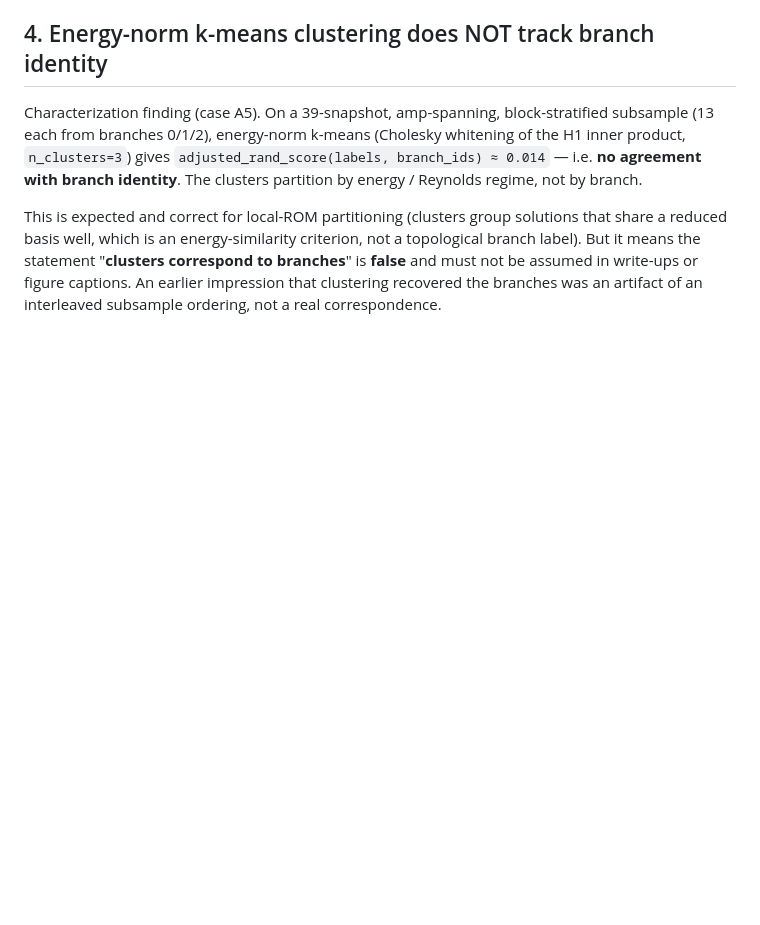
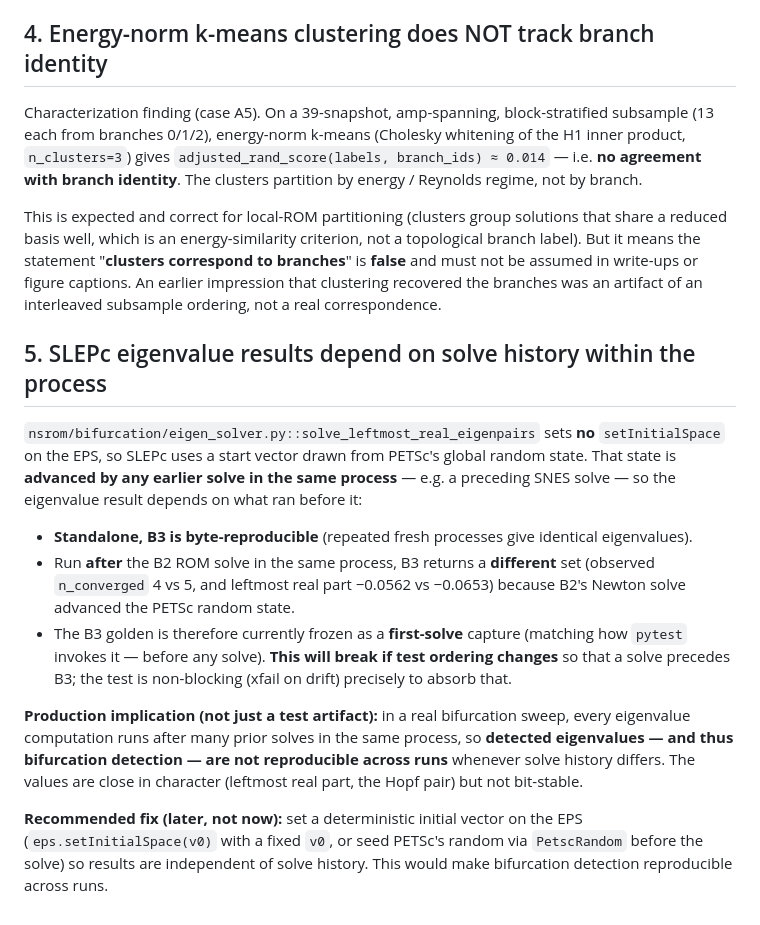
Before and after one commit to AOKabalan/NS_ROM, a Markdown page: docs/known-issues.md, the part around the change. GitHub-like rendering; blank space fills up the shorter version.

Commit message:
docs(known-issues): SLEPc results depend on in-process solve history
eigen_solver sets no setInitialSpace, so the SLEPc start vector comes from
PETSc's global random state, which prior solves (e.g. B2's SNES) advance.
B3 is byte-reproducible standalone but differs after a preceding solve
(nconv 4 vs 5). Production implication: bifurcation-sweep eigenvalues are
not reproducible across runs when solve history differs. Fix later: set a
deterministic EPS initial vector.

Co-Authored-By: Claude Opus 4.8 <noreply@anthropic.com>

```diff
--- a/docs/known-issues.md
+++ b/docs/known-issues.md
@@ -87,3 +87,32 @@ criterion, not a topological branch label). But it means the statement
 write-ups or figure captions. An earlier impression that clustering recovered
 the branches was an artifact of an interleaved subsample ordering, not a real
 correspondence.
+
+## 5. SLEPc eigenvalue results depend on solve history within the process
+
+`nsrom/bifurcation/eigen_solver.py::solve_leftmost_real_eigenpairs` sets **no**
+`setInitialSpace` on the EPS, so SLEPc uses a start vector drawn from PETSc's
+global random state. That state is **advanced by any earlier solve in the same
+process** — e.g. a preceding SNES solve — so the eigenvalue result depends on
+what ran before it:
+
+- **Standalone, B3 is byte-reproducible** (repeated fresh processes give
+  identical eigenvalues).
+- Run **after** the B2 ROM solve in the same process, B3 returns a **different**
+  set (observed `n_converged` 4 vs 5, and leftmost real part −0.0562 vs −0.0653)
+  because B2's Newton solve advanced the PETSc random state.
+- The B3 golden is therefore currently frozen as a **first-solve** capture
+  (matching how `pytest` invokes it — before any solve). **This will break if
+  test ordering changes** so that a solve precedes B3; the test is non-blocking
+  (xfail on drift) precisely to absorb that.
+
+**Production implication (not just a test artifact):** in a real bifurcation
+sweep, every eigenvalue computation runs after many prior solves in the same
+process, so **detected eigenvalues — and thus bifurcation detection — are not
+reproducible across runs** whenever solve history differs. The values are close
+in character (leftmost real part, the Hopf pair) but not bit-stable.
+
+**Recommended fix (later, not now):** set a deterministic initial vector on the
+EPS (`eps.setInitialSpace(v0)` with a fixed `v0`, or seed PETSc's random via
+`PetscRandom` before the solve) so results are independent of solve history.
+This would make bifurcation detection reproducible across runs.
```
